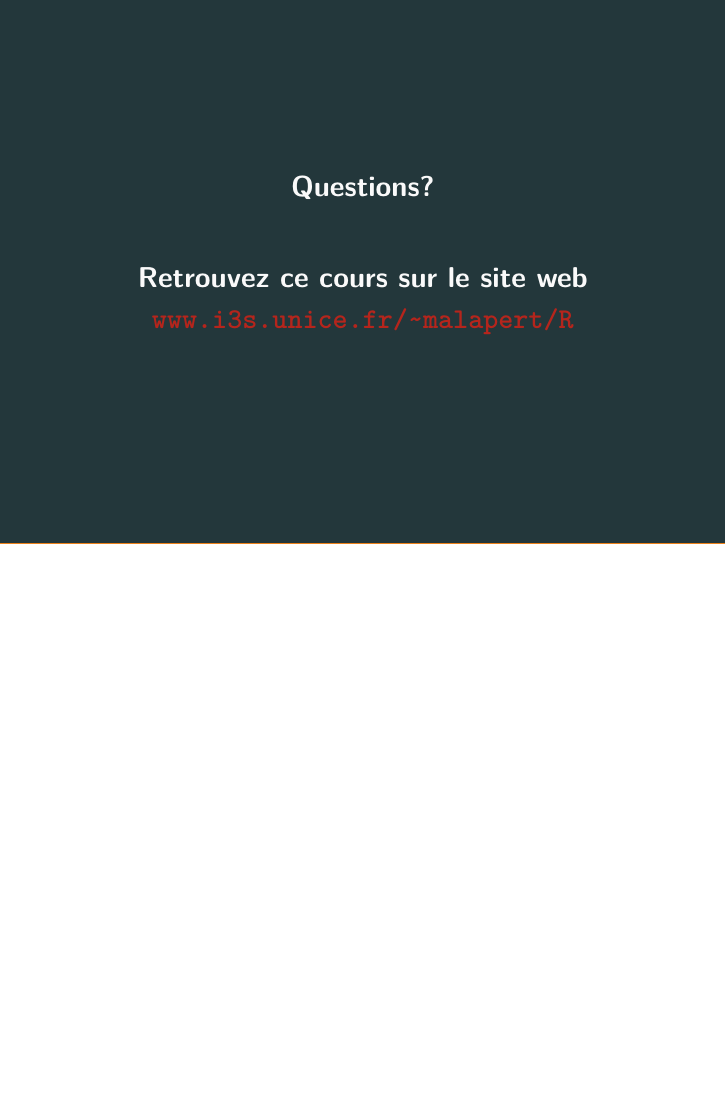
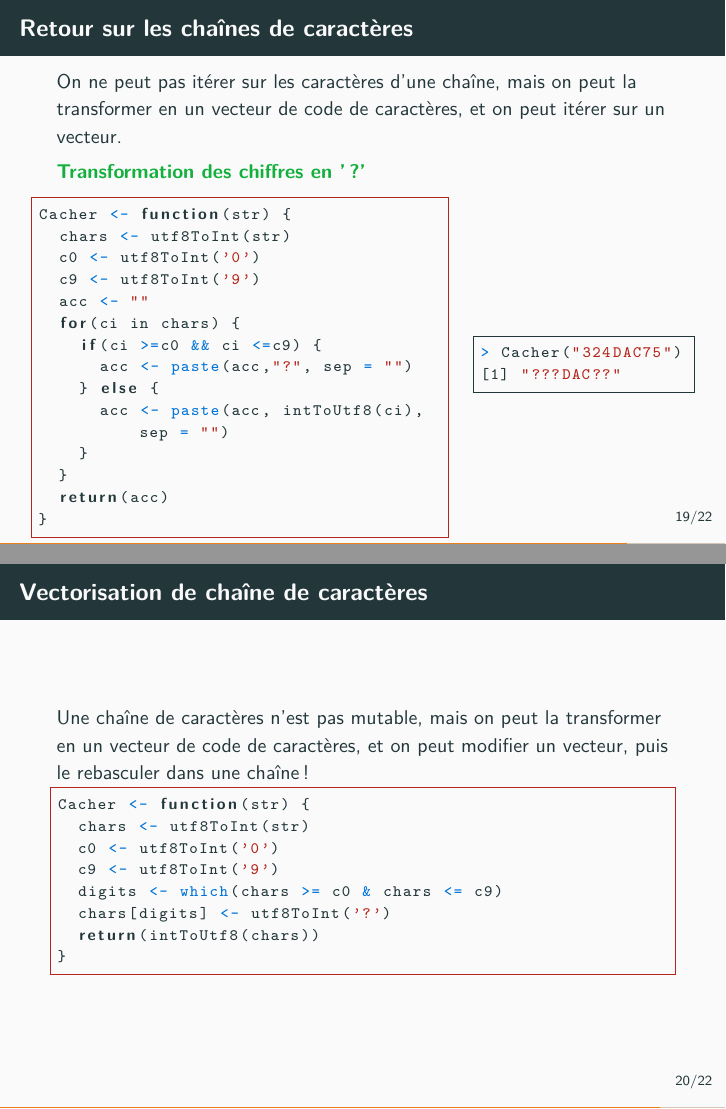
Before and after one commit to arnaud-m/algo-prog-R, LaTeX slides (latex/10-vecteurs/10-vecteurs.tex): page 20 of 20 before the commit and pages 20 and 21 of 24 after it, the two joined at a grey line, the shorter picture padded with empty space. Compiled offline with pdfLaTeX.

Commit message:
move function Cacher from course 9 to 10 #15

```diff
--- a/latex/10-vecteurs/10-vecteurs.tex
+++ b/latex/10-vecteurs/10-vecteurs.tex
@@ -598,3 +598,58 @@ ExtractionNombresPairs <- function(x) {
 
 
 %%%%%%%%%%%%%%%%%%%%%%%%%%%%%%%%%%%%%%%%%%%%%%%%%%%%%%%
+\begin{frame}[fragile]
+  \frametitle{Retour sur les chaînes de caractères}
+  On ne peut pas itérer sur les caractères d'une chaîne, mais on peut la transformer en un vecteur de code de caractères, et on peut itérer sur un vecteur.
+
+  \begin{exampleblock}{Transformation des chiffres en '?'}
+\begin{columns}[c]
+\begin{column}{0.66\textwidth}
+    \begin{lstlisting}[style=edblock]
+Cacher <- function(str) {
+  chars <- utf8ToInt(str)
+  c0 <- utf8ToInt('0')
+  c9 <- utf8ToInt('9')
+  acc <- ""
+  for(ci in chars) {
+    if(ci >=c0 && ci <=c9) {
+      acc <- paste(acc,"?", sep = "")
+    } else {
+      acc <- paste(acc, intToUtf8(ci), sep = "")
+    }
+  }
+  return(acc)
+}
+\end{lstlisting}
+\end{column}
+\begin{column}{0.34\textwidth}
+  \begin{lstlisting}
+> Cacher("324DAC75")
+[1] "???DAC??"
+\end{lstlisting}
+\end{column}
+\end{columns}
+\alert{Inconvénient : construction incrémentale de \texttt{acc} par \texttt{paste} est coûteuse.}
+  \end{exampleblock}
+\end{frame}
+
+
+%%%%%%%%%%%%%%%%%%%%%%%%%%%%%%%%%%%%%%%%%%%%%%%%%%%%%%%
+\begin{frame}[fragile]
+  \frametitle{Vectorisation de chaîne de caractères}
+
+  Une chaîne de caractères n’est pas mutable, mais on peut la transformer en un vecteur de code de caractères, et on peut modifier un vecteur, puis le rebasculer dans une chaîne !
+
+  \begin{lstlisting}[style=editor]
+Cacher <- function(str) {
+  chars <- utf8ToInt(str)
+  c0 <- utf8ToInt('0')
+  c9 <- utf8ToInt('9')
+  digits <- which(chars >= c0 & chars <= c9)
+  chars[digits] <- utf8ToInt('?')
+  return(intToUtf8(chars))
+}
+\end{lstlisting}
+
+
+\end{frame}
@@ -600,0 +680 @@ ExtractionNombresPairs <- function(x) {
+  \item[Version I] accumulation dans une chaîne de caractères.
```
Also changed, not shown: latex/10-vecteurs/10-vecteurs.pdf, latex/10-vecteurs/10-vecteurs.tex (53 more changed lines).
